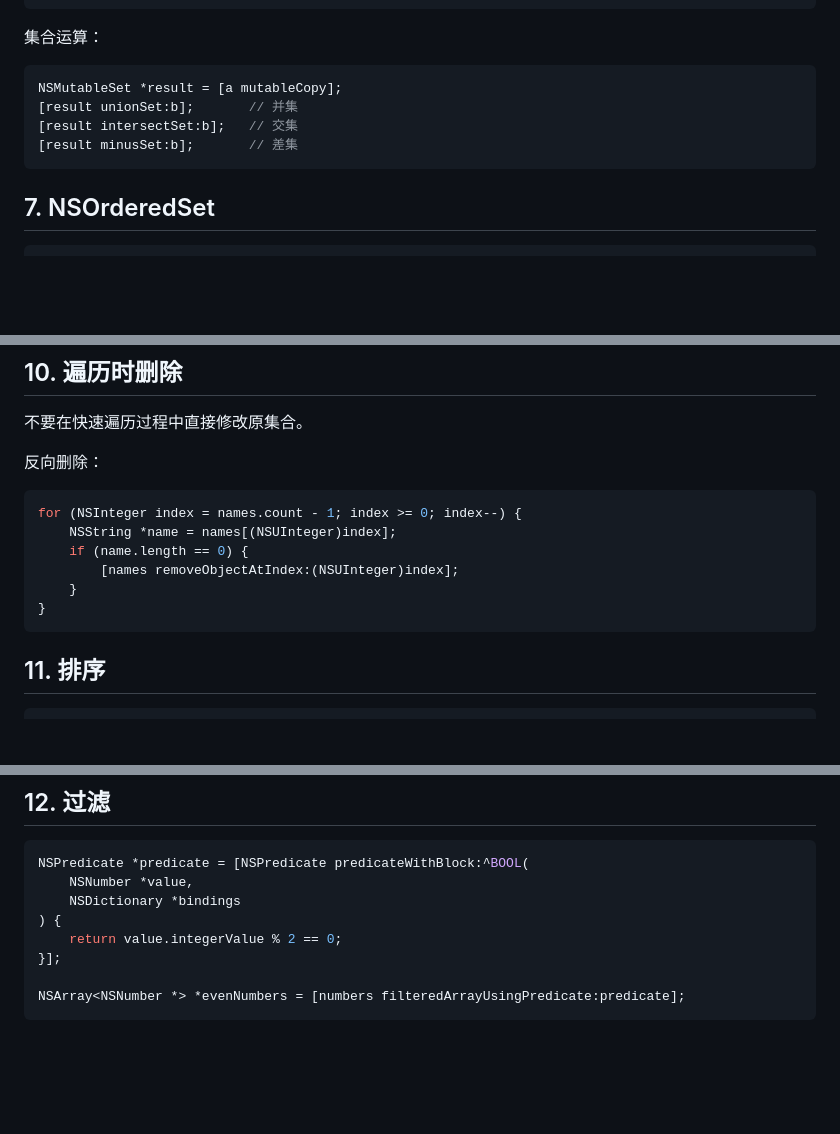
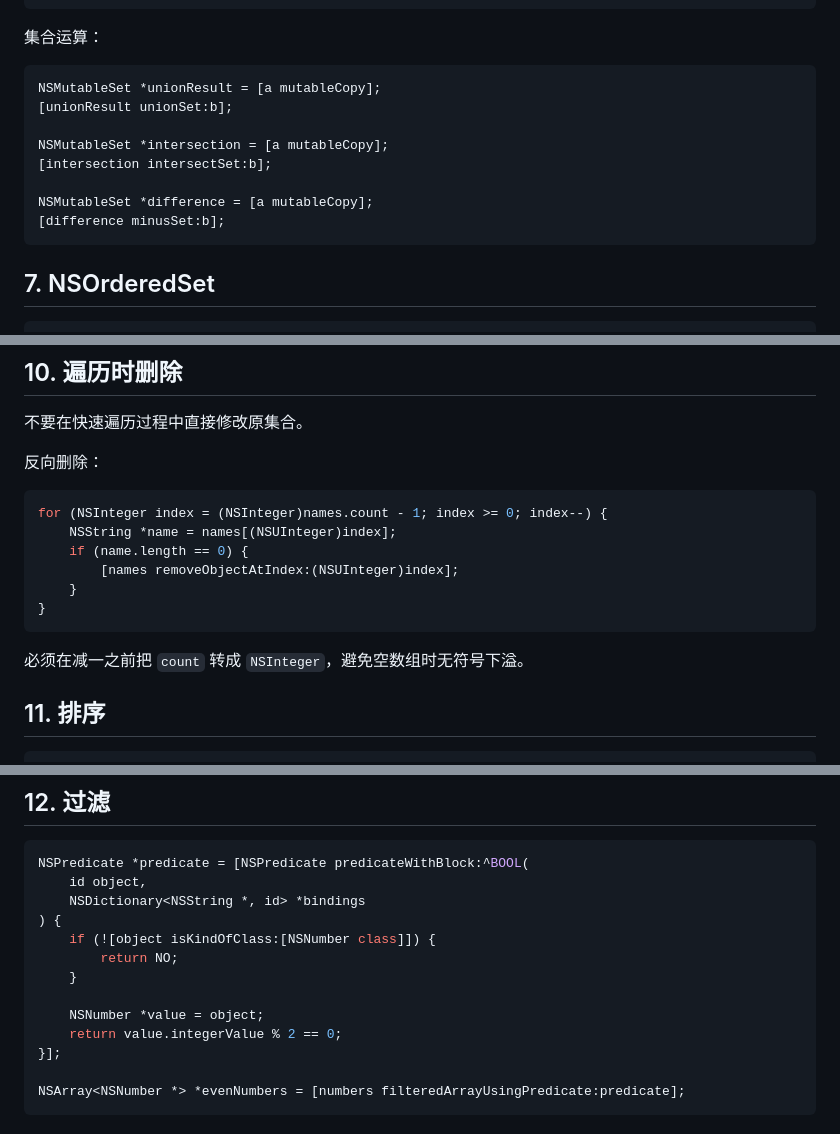
Before and after one commit to VamPeng/ioslearning, a Markdown page: cheatsheets/objective-c-foundation-collections-lightweight-generics-cheatsheet.md, 3 parts joined by grey strips. Rendered like a GitHub page; blank space fills up the shorter version.

Commit message:
fix: correct reverse traversal and predicate examples

````diff
--- a/cheatsheets/objective-c-foundation-collections-lightweight-generics-cheatsheet.md
+++ b/cheatsheets/objective-c-foundation-collections-lightweight-generics-cheatsheet.md
@@ -96,10 +96,14 @@ NSArray<NSString *> *array = tags.allObjects;
 集合运算：
 
 ```objc
-NSMutableSet *result = [a mutableCopy];
-[result unionSet:b];       // 并集
-[result intersectSet:b];   // 交集
-[result minusSet:b];       // 差集
+NSMutableSet *unionResult = [a mutableCopy];
+[unionResult unionSet:b];
+
+NSMutableSet *intersection = [a mutableCopy];
+[intersection intersectSet:b];
+
+NSMutableSet *difference = [a mutableCopy];
+[difference minusSet:b];
 ```
 
 ## 7. NSOrderedSet
@@ -170,13 +174,15 @@ for (NSString *name in names) {
 反向删除：
 
 ```objc
-for (NSInteger index = names.count - 1; index >= 0; index--) {
+for (NSInteger index = (NSInteger)names.count - 1; index >= 0; index--) {
     NSString *name = names[(NSUInteger)index];
     if (name.length == 0) {
         [names removeObjectAtIndex:(NSUInteger)index];
     }
 }
 ```
+
+必须在减一之前把 `count` 转成 `NSInteger`，避免空数组时无符号下溢。
 
 ## 11. 排序
 
@@ -197,9 +203,14 @@ NSArray<NSNumber *> *sorted = [numbers sortedArrayUsingComparator:^NSComparisonR
 
 ```objc
 NSPredicate *predicate = [NSPredicate predicateWithBlock:^BOOL(
-    NSNumber *value,
-    NSDictionary *bindings
+    id object,
+    NSDictionary<NSString *, id> *bindings
 ) {
+    if (![object isKindOfClass:[NSNumber class]]) {
+        return NO;
+    }
+
+    NSNumber *value = object;
     return value.integerValue % 2 == 0;
 }];
 
````
Also changed, not shown: other parts of cheatsheets/objective-c-foundation-collections-lightweight-generics-cheatsheet.md (+1 -1 lines).
